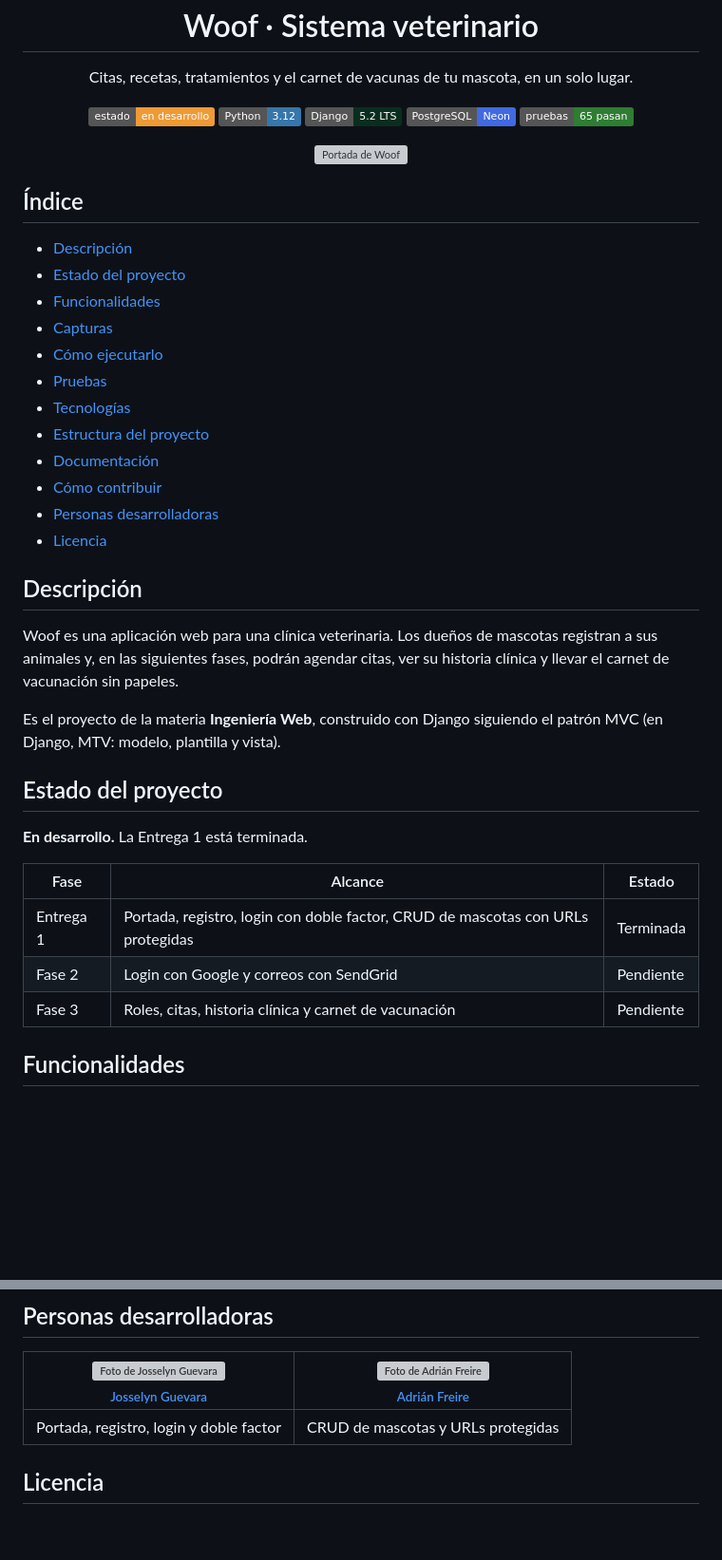
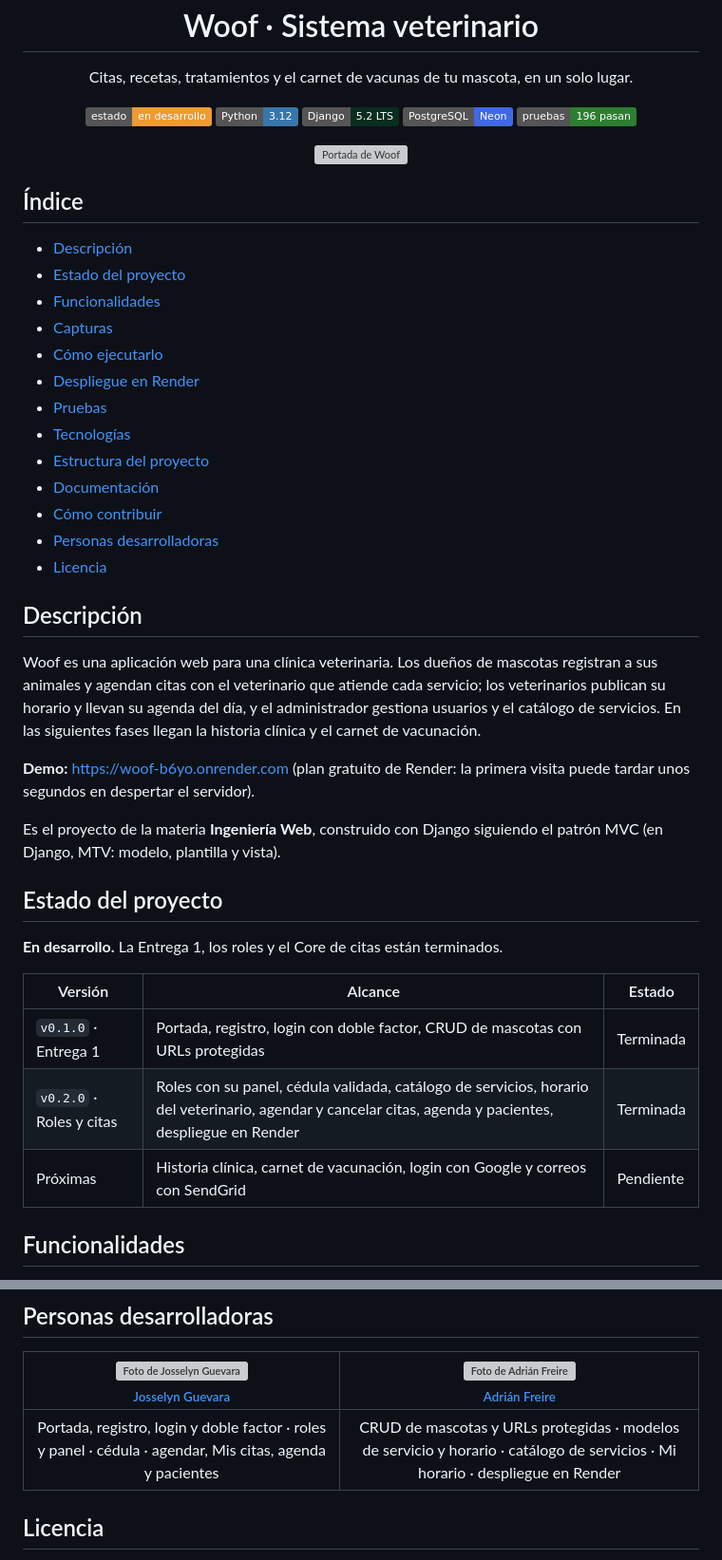
Before and after one commit to josselyn12G/woof-vet-system, a Markdown page: README.md, 2 parts joined by grey strips. Shown at 95% size. Rendered like a GitHub page; badges without logos; blank space fills up the shorter version; grey boxes are pictures that could not be loaded.

```diff
--- a/README.md
+++ b/README.md
@@ -13,7 +13,7 @@
   <img src="https://img.shields.io/badge/Python-3.12-3776AB?logo=python&logoColor=white" alt="Python 3.12">
   <img src="https://img.shields.io/badge/Django-5.2%20LTS-092E20?logo=django&logoColor=white" alt="Django 5.2 LTS">
   <img src="https://img.shields.io/badge/PostgreSQL-Neon-4169E1?logo=postgresql&logoColor=white" alt="PostgreSQL en Neon">
-  <img src="https://img.shields.io/badge/pruebas-65%20pasan-2e7d32" alt="65 pruebas pasan">
+  <img src="https://img.shields.io/badge/pruebas-196%20pasan-2e7d32" alt="196 pruebas pasan">
 </p>
 
 <p align="center">
@@ -27,6 +27,7 @@
 - [Funcionalidades](#funcionalidades)
 - [Capturas](#capturas)
 - [Cómo ejecutarlo](#cómo-ejecutarlo)
+- [Despliegue en Render](#despliegue-en-render)
 - [Pruebas](#pruebas)
 - [Tecnologías](#tecnologías)
 - [Estructura del proyecto](#estructura-del-proyecto)
@@ -37,19 +38,21 @@
 
 ## Descripción
 
-Woof es una aplicación web para una clínica veterinaria. Los dueños de mascotas registran a sus animales y, en las siguientes fases, podrán agendar citas, ver su historia clínica y llevar el carnet de vacunación sin papeles.
+Woof es una aplicación web para una clínica veterinaria. Los dueños de mascotas registran a sus animales y agendan citas con el veterinario que atiende cada servicio; los veterinarios publican su horario y llevan su agenda del día, y el administrador gestiona usuarios y el catálogo de servicios. En las siguientes fases llegan la historia clínica y el carnet de vacunación.
+
+**Demo:** https://woof-b6yo.onrender.com (plan gratuito de Render: la primera visita puede tardar unos segundos en despertar el servidor).
 
 Es el proyecto de la materia **Ingeniería Web**, construido con Django siguiendo el patrón MVC (en Django, MTV: modelo, plantilla y vista).
 
 ## Estado del proyecto
 
-**En desarrollo.** La Entrega 1 está terminada.
+**En desarrollo.** La Entrega 1, los roles y el Core de citas están terminados.
 
-| Fase | Alcance | Estado |
+| Versión | Alcance | Estado |
 |---|---|---|
-| Entrega 1 | Portada, registro, login con doble factor, CRUD de mascotas con URLs protegidas | Terminada |
-| Fase 2 | Login con Google y correos con SendGrid | Pendiente |
-| Fase 3 | Roles, citas, historia clínica y carnet de vacunación | Pendiente |
+| `v0.1.0` · Entrega 1 | Portada, registro, login con doble factor, CRUD de mascotas con URLs protegidas | Terminada |
+| `v0.2.0` · Roles y citas | Roles con su panel, cédula validada, catálogo de servicios, horario del veterinario, agendar y cancelar citas, agenda y pacientes, despliegue en Render | Terminada |
+| Próximas | Historia clínica, carnet de vacunación, login con Google y correos con SendGrid | Pendiente |
 
 ## Funcionalidades
 
@@ -192,7 +238,7 @@ Más detalles en [GIT_WORKFLOW.md](docs/GIT_WORKFLOW.md).
 
 | [<img src="https://github.com/josselyn12G.png" width="100" alt="Foto de Josselyn Guevara"><br><sub>Josselyn Guevara</sub>](https://github.com/josselyn12G) | [<img src="https://github.com/adripatacon.png" width="100" alt="Foto de Adrián Freire"><br><sub>Adrián Freire</sub>](https://github.com/adripatacon) |
 | :---: | :---: |
-| Portada, registro, login y doble factor | CRUD de mascotas y URLs protegidas |
+| Portada, registro, login y doble factor · roles y panel · cédula · agendar, Mis citas, agenda y pacientes | CRUD de mascotas y URLs protegidas · modelos de servicio y horario · catálogo de servicios · Mi horario · despliegue en Render |
 
 ## Licencia
 
```
Also changed, not shown: other parts of README.md (+50 -7 lines), docs/CI_CD.md (+1 -1 lines), docs/GIT_WORKFLOW.md (+1 -1 lines).
